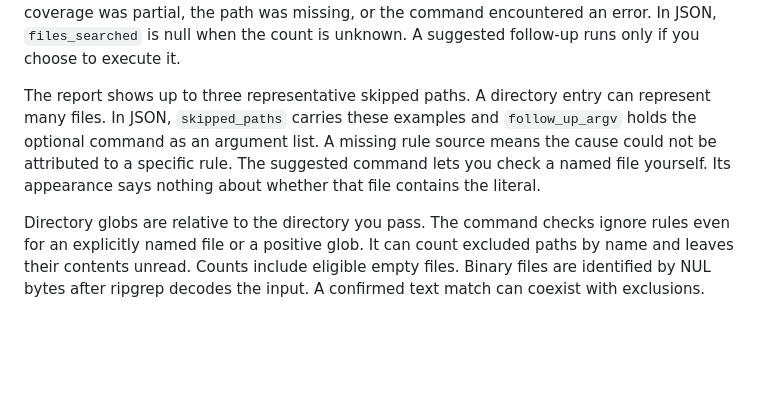
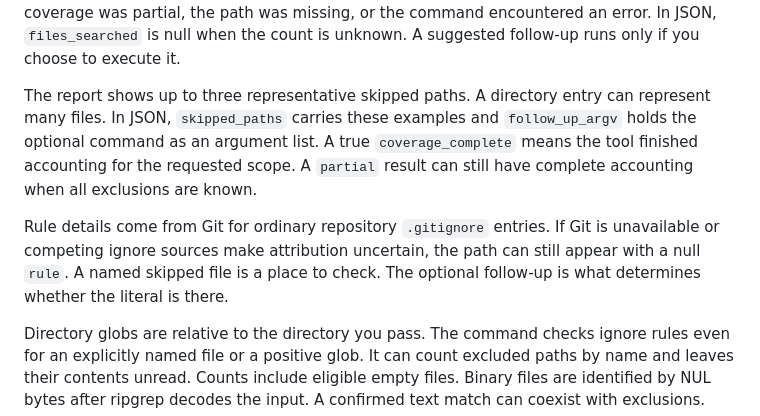
Before and after one commit to yyzquwu/did-it-search, a Markdown page: README.md, the part around the change. Rendered like a GitHub page; blank space fills up the shorter version.

```diff
--- a/README.md
+++ b/README.md
@@ -37,7 +37,9 @@ The first command exits 1 because the glob selects zero files. The second finds
 
 `explain` needs only Python and ripgrep after installation. It runs locally with a five-second budget by default. Use `--timeout 15` to allow more time. Exit 0 means a confirmed match. Exit 1 means the search completed with no match or selected zero files. Exit 2 means coverage was partial, the path was missing, or the command encountered an error. In JSON, `files_searched` is null when the count is unknown. A suggested follow-up runs only if you choose to execute it.
 
-The report shows up to three representative skipped paths. A directory entry can represent many files. In JSON, `skipped_paths` carries these examples and `follow_up_argv` holds the optional command as an argument list. A missing rule source means the cause could not be attributed to a specific rule. The suggested command lets you check a named file yourself. Its appearance says nothing about whether that file contains the literal.
+The report shows up to three representative skipped paths. A directory entry can represent many files. In JSON, `skipped_paths` carries these examples and `follow_up_argv` holds the optional command as an argument list. A true `coverage_complete` means the tool finished accounting for the requested scope. A `partial` result can still have complete accounting when all exclusions are known.
+
+Rule details come from Git for ordinary repository `.gitignore` entries. If Git is unavailable or competing ignore sources make attribution uncertain, the path can still appear with a null `rule`. A named skipped file is a place to check. The optional follow-up is what determines whether the literal is there.
 
 Directory globs are relative to the directory you pass. The command checks ignore rules even for an explicitly named file or a positive glob. It can count excluded paths by name and leaves their contents unread. Counts include eligible empty files. Binary files are identified by NUL bytes after ripgrep decodes the input. A confirmed text match can coexist with exclusions.
 
```
Also changed, not shown: docs/ignored-caller.gif, 6 other files.
